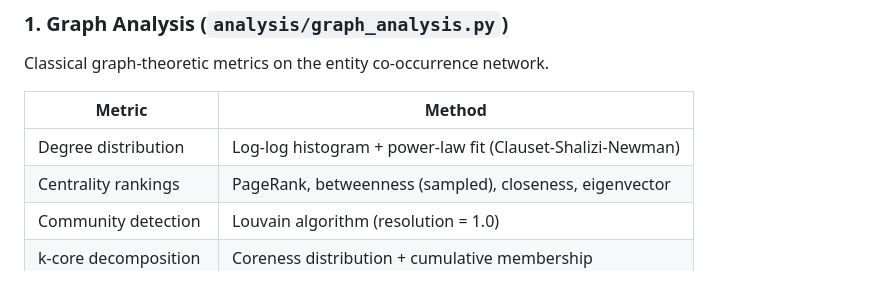
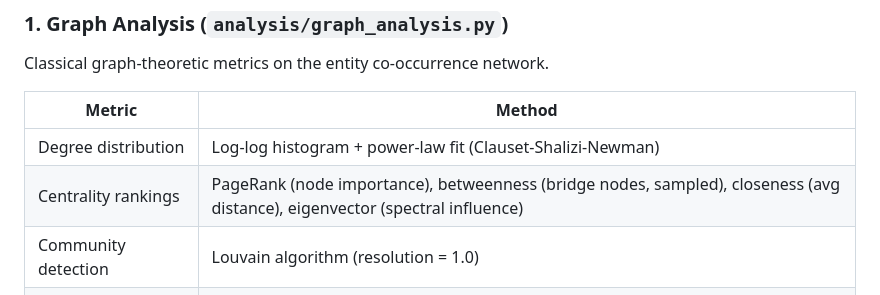
Before and after one commit to DataScienceLabFHSWF/KG-Explorer, a Markdown page: README.md, the part around the change. Rendered like a GitHub page.

Commit message:
Refine centrality rankings descriptions in README.md for clarity and detail

```diff
--- a/README.md
+++ b/README.md
@@ -227,7 +227,7 @@ Classical graph-theoretic metrics on the entity co-occurrence network.
 | Metric | Method |
 |--------|--------|
 | Degree distribution | Log-log histogram + power-law fit (Clauset-Shalizi-Newman) |
-| Centrality rankings | PageRank, betweenness (sampled), closeness, eigenvector |
+| Centrality rankings | PageRank (node importance), betweenness (bridge nodes, sampled), closeness (avg distance), eigenvector (spectral influence) |
 | Community detection | Louvain algorithm (resolution = 1.0) |
 | k-core decomposition | Coreness distribution + cumulative membership |
 | Clustering coefficients | Local clustering coefficient distribution |
```
Also changed, not shown: Fusion_KG_Concept.md (+3 -3 lines).
